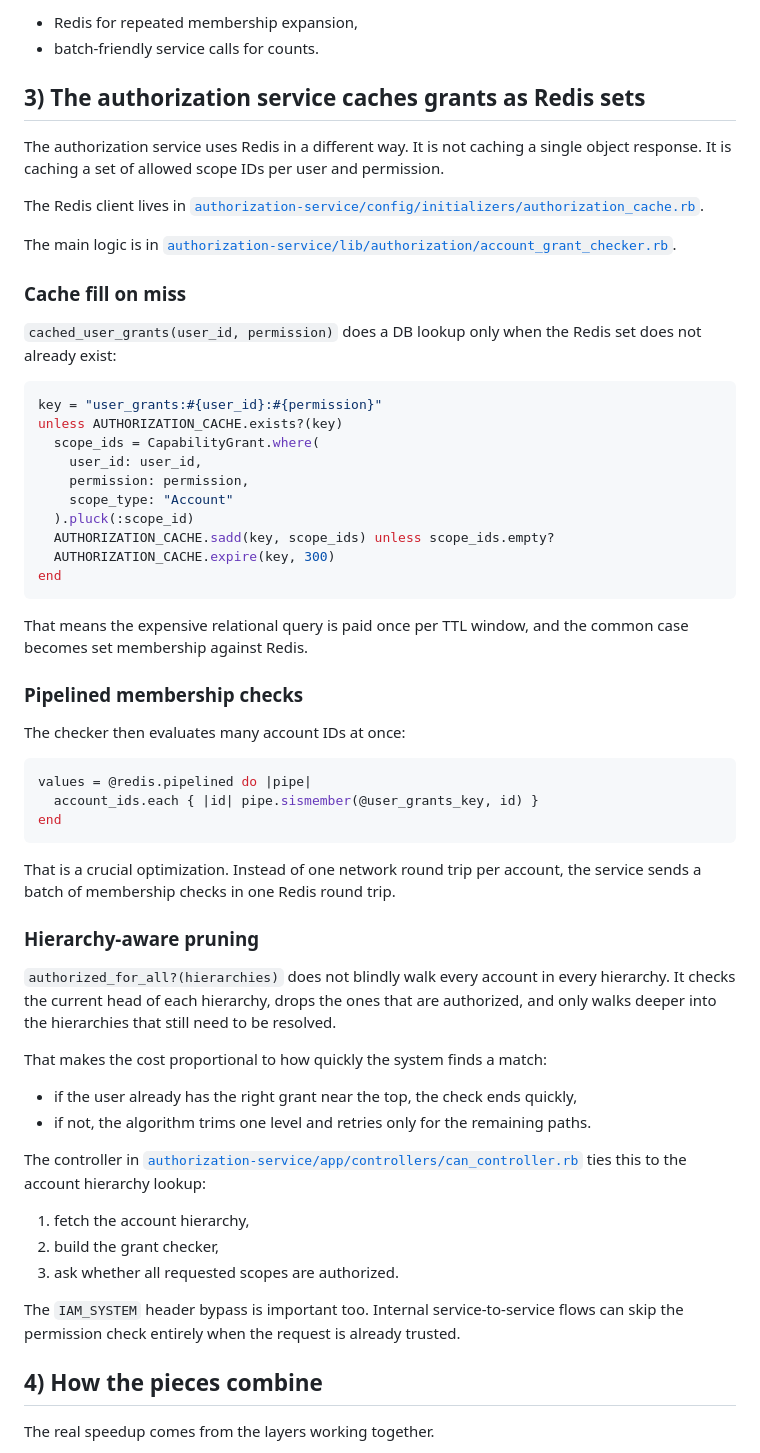
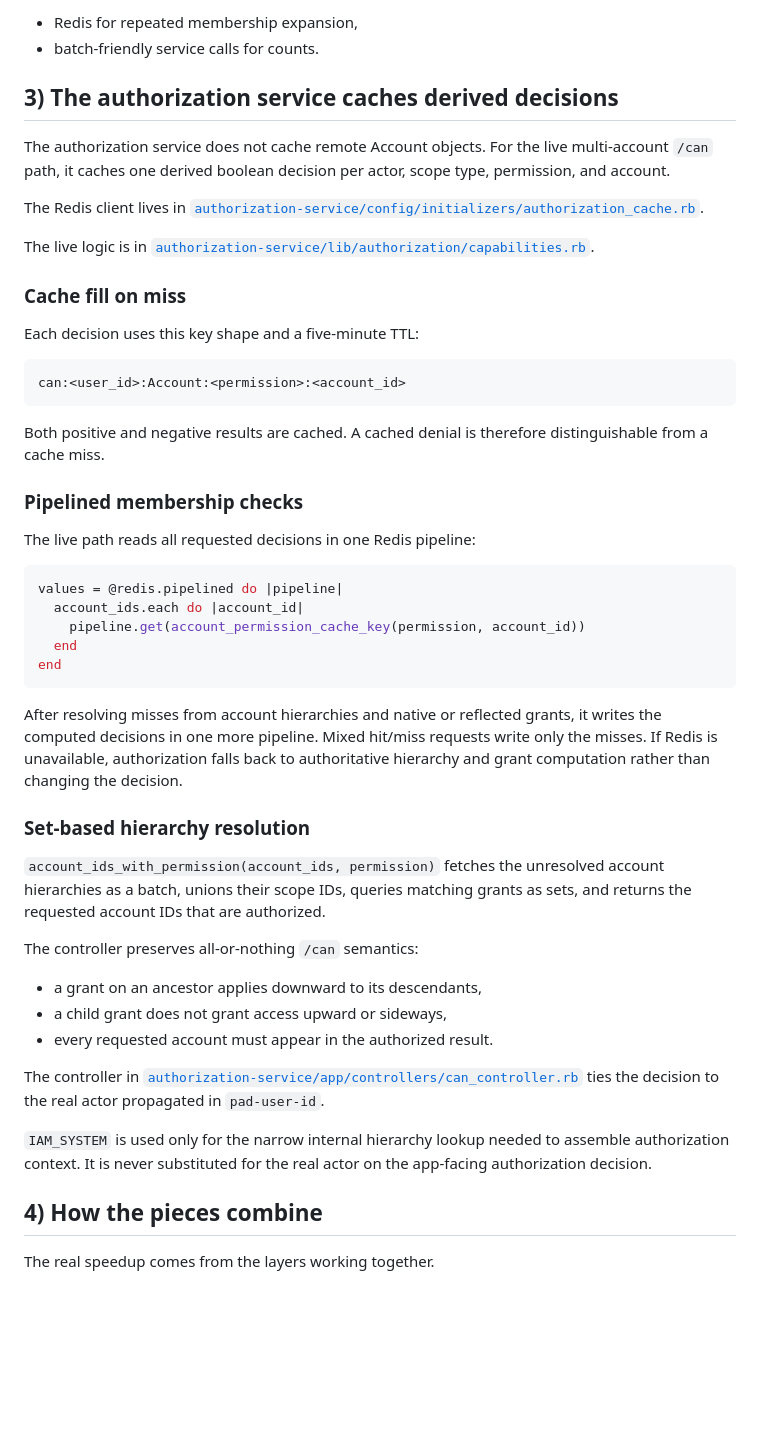
Before and after one commit to meleneth/iam-system-demo, a Markdown page: REDIS_GRAPHQL_PERFORMANCE.md, the part around the change. GitHub-like rendering; blank space fills up the shorter version.

````diff
--- a/REDIS_GRAPHQL_PERFORMANCE.md
+++ b/REDIS_GRAPHQL_PERFORMANCE.md
@@ -100,61 +100,51 @@ The service also exposes a DB-native count endpoint in [`organization-service/ap
 - Redis for repeated membership expansion,
 - batch-friendly service calls for counts.
 
-## 3) The authorization service caches grants as Redis sets
+## 3) The authorization service caches derived decisions
 
-The authorization service uses Redis in a different way. It is not caching a single object response. It is caching a set of allowed scope IDs per user and permission.
+The authorization service does not cache remote Account objects. For the live multi-account `/can` path, it caches one derived boolean decision per actor, scope type, permission, and account.
 
 The Redis client lives in [`authorization-service/config/initializers/authorization_cache.rb`](https://github.com/meleneth/iam-system-demo/blob/main/authorization-service/config/initializers/authorization_cache.rb).
 
-The main logic is in [`authorization-service/lib/authorization/account_grant_checker.rb`](https://github.com/meleneth/iam-system-demo/blob/main/authorization-service/lib/authorization/account_grant_checker.rb).
+The live logic is in [`authorization-service/lib/authorization/capabilities.rb`](https://github.com/meleneth/iam-system-demo/blob/main/authorization-service/lib/authorization/capabilities.rb).
 
 ### Cache fill on miss
 
-`cached_user_grants(user_id, permission)` does a DB lookup only when the Redis set does not already exist:
+Each decision uses this key shape and a five-minute TTL:
+
+```text
+can:<user_id>:Account:<permission>:<account_id>
+```
+
+Both positive and negative results are cached. A cached denial is therefore distinguishable from a cache miss.
+
+### Pipelined membership checks
+
+The live path reads all requested decisions in one Redis pipeline:
 
 ```ruby
-key = "user_grants:#{user_id}:#{permission}"
-unless AUTHORIZATION_CACHE.exists?(key)
-  scope_ids = CapabilityGrant.where(
-    user_id: user_id,
-    permission: permission,
-    scope_type: "Account"
-  ).pluck(:scope_id)
-  AUTHORIZATION_CACHE.sadd(key, scope_ids) unless scope_ids.empty?
-  AUTHORIZATION_CACHE.expire(key, 300)
+values = @redis.pipelined do |pipeline|
+  account_ids.each do |account_id|
+    pipeline.get(account_permission_cache_key(permission, account_id))
+  end
 end
 ```
 
-That means the expensive relational query is paid once per TTL window, and the common case becomes set membership against Redis.
+After resolving misses from account hierarchies and native or reflected grants, it writes the computed decisions in one more pipeline. Mixed hit/miss requests write only the misses. If Redis is unavailable, authorization falls back to authoritative hierarchy and grant computation rather than changing the decision.
 
-### Pipelined membership checks
+### Set-based hierarchy resolution
 
-The checker then evaluates many account IDs at once:
+`account_ids_with_permission(account_ids, permission)` fetches the unresolved account hierarchies as a batch, unions their scope IDs, queries matching grants as sets, and returns the requested account IDs that are authorized.
 
-```ruby
-values = @redis.pipelined do |pipe|
-  account_ids.each { |id| pipe.sismember(@user_grants_key, id) }
-end
-```
+The controller preserves all-or-nothing `/can` semantics:
 
-That is a crucial optimization. Instead of one network round trip per account, the service sends a batch of membership checks in one Redis round trip.
+- a grant on an ancestor applies downward to its descendants,
+- a child grant does not grant access upward or sideways,
+- every requested account must appear in the authorized result.
 
-### Hierarchy-aware pruning
+The controller in [`authorization-service/app/controllers/can_controller.rb`](https://github.com/meleneth/iam-system-demo/blob/main/authorization-service/app/controllers/can_controller.rb) ties the decision to the real actor propagated in `pad-user-id`.
 
-`authorized_for_all?(hierarchies)` does not blindly walk every account in every hierarchy. It checks the current head of each hierarchy, drops the ones that are authorized, and only walks deeper into the hierarchies that still need to be resolved.
-
-That makes the cost proportional to how quickly the system finds a match:
-
-- if the user already has the right grant near the top, the check ends quickly,
-- if not, the algorithm trims one level and retries only for the remaining paths.
-
-The controller in [`authorization-service/app/controllers/can_controller.rb`](https://github.com/meleneth/iam-system-demo/blob/main/authorization-service/app/controllers/can_controller.rb) ties this to the account hierarchy lookup:
-
-1. fetch the account hierarchy,
-2. build the grant checker,
-3. ask whether all requested scopes are authorized.
-
-The `IAM_SYSTEM` header bypass is important too. Internal service-to-service flows can skip the permission check entirely when the request is already trusted.
+`IAM_SYSTEM` is used only for the narrow internal hierarchy lookup needed to assemble authorization context. It is never substituted for the real actor on the app-facing authorization decision.
 
 ## 4) How the pieces combine
 
````
Also changed, not shown: TODO_FOR_ARTICLE.md (+25 -18 lines).
